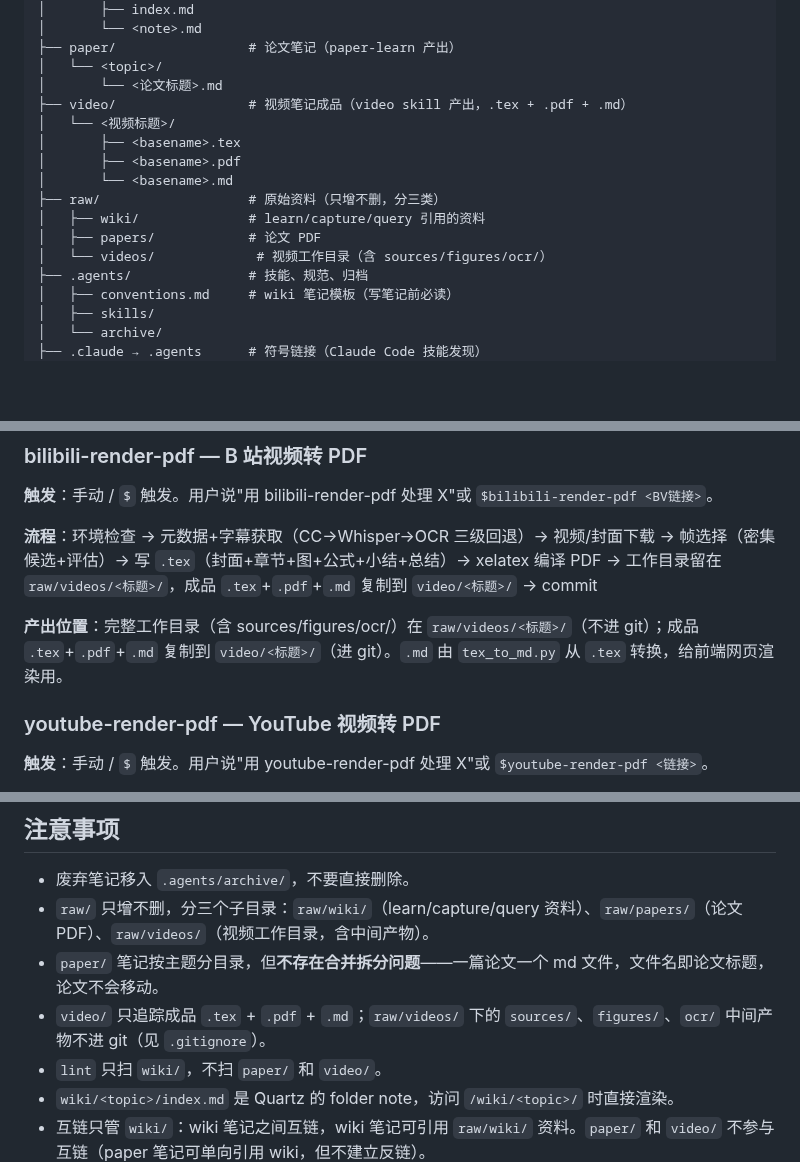
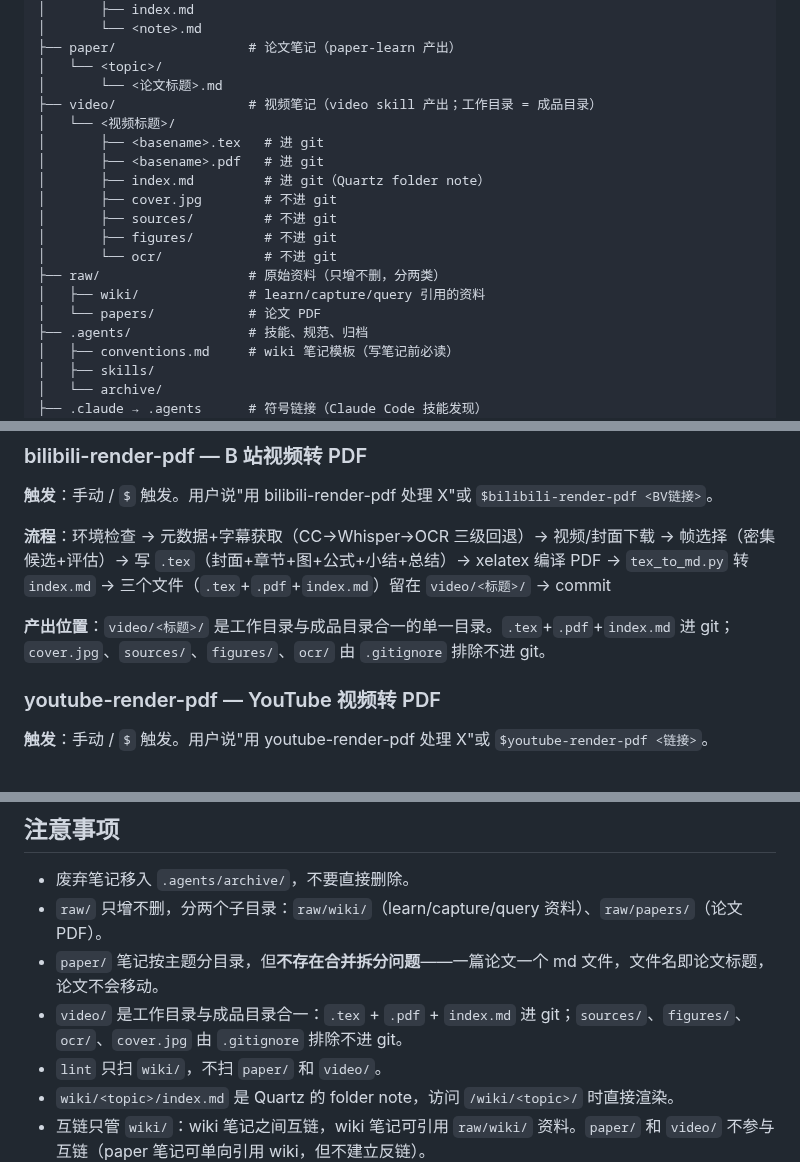
Before and after one commit to hypiasd/grounds, a Markdown page: AGENTS.md, 3 parts joined by grey strips. Drawn GitHub-style; blank space fills up the shorter version.

Commit message:
refactor video skill: 工作目录与成品目录合一（方案 B）
消除 raw/videos/ → video/ 的复制步骤，所有产物直接在 video/<标题>/ 下：
- .tex + .pdf + index.md 进 git（成品）
- cover.jpg + sources/ + figures/ + ocr/ 不进 git（.gitignore 排除）

改动：
- bilibili-render-pdf SKILL.md: description/目标/状态检测/分P路径/工作区设置/交付/Gotchas/注意
- youtube-render-pdf SKILL.md: description/目标/工作区设置/交付/Gotchas/注意
- AGENTS.md: 铁律 2 / 仓库地图 / bilibili & youtube skill 详解 / 注意事项

raw/ 现在只分两类（raw/wiki/ + raw/papers/），不再含 raw/videos/。
现有 3 个视频笔记无需迁移——它们已是最终成品格式，未来重新编译直接在 video/<标题>/ 下执行。

```diff
--- a/AGENTS.md
+++ b/AGENTS.md
@@ -30,15 +30,18 @@ grounds/
 ├── paper/                 # 论文笔记（paper-learn 产出）
 │   └── <topic>/
 │       └── <论文标题>.md
-├── video/                 # 视频笔记成品（video skill 产出，.tex + .pdf + .md）
+├── video/                 # 视频笔记（video skill 产出；工作目录 = 成品目录）
 │   └── <视频标题>/
-│       ├── <basename>.tex
-│       ├── <basename>.pdf
-│       └── <basename>.md
-├── raw/                   # 原始资料（只增不删，分三类）
+│       ├── <basename>.tex   # 进 git
+│       ├── <basename>.pdf   # 进 git
+│       ├── index.md         # 进 git（Quartz folder note）
+│       ├── cover.jpg        # 不进 git
+│       ├── sources/         # 不进 git
+│       ├── figures/         # 不进 git
+│       └── ocr/             # 不进 git
+├── raw/                   # 原始资料（只增不删，分两类）
 │   ├── wiki/              # learn/capture/query 引用的资料
-│   ├── papers/            # 论文 PDF
-│   └── videos/             # 视频工作目录（含 sources/figures/ocr/）
+│   └── papers/            # 论文 PDF
 ├── .agents/               # 技能、规范、归档
 │   ├── conventions.md     # wiki 笔记模板（写笔记前必读）
 │   ├── skills/
@@ -115,9 +118,9 @@ grounds/
 
 **触发**：手动 / `$` 触发。用户说"用 bilibili-render-pdf 处理 X"或 `$bilibili-render-pdf <BV链接>`。
 
-**流程**：环境检查 → 元数据+字幕获取（CC→Whisper→OCR 三级回退）→ 视频/封面下载 → 帧选择（密集候选+评估）→ 写 `.tex`（封面+章节+图+公式+小结+总结）→ xelatex 编译 PDF → 工作目录留在 `raw/videos/<标题>/`，成品 `.tex`+`.pdf`+`.md` 复制到 `video/<标题>/` → commit
+**流程**：环境检查 → 元数据+字幕获取（CC→Whisper→OCR 三级回退）→ 视频/封面下载 → 帧选择（密集候选+评估）→ 写 `.tex`（封面+章节+图+公式+小结+总结）→ xelatex 编译 PDF → `tex_to_md.py` 转 `index.md` → 三个文件（`.tex`+`.pdf`+`index.md`）留在 `video/<标题>/` → commit
 
-**产出位置**：完整工作目录（含 sources/figures/ocr/）在 `raw/videos/<标题>/`（不进 git）；成品 `.tex`+`.pdf`+`.md` 复制到 `video/<标题>/`（进 git）。`.md` 由 `tex_to_md.py` 从 `.tex` 转换，给前端网页渲染用。
+**产出位置**：`video/<标题>/` 是工作目录与成品目录合一的单一目录。`.tex`+`.pdf`+`index.md` 进 git；`cover.jpg`、`sources/`、`figures/`、`ocr/` 由 `.gitignore` 排除不进 git。
 
 ### youtube-render-pdf — YouTube 视频转 PDF
 
@@ -203,9 +206,9 @@ paper 笔记的模板和 frontmatter 见 `paper-learn` SKILL.md，不套用 `con
 ## 注意事项
 
 - 废弃笔记移入 `.agents/archive/`，不要直接删除。
-- `raw/` 只增不删，分三个子目录：`raw/wiki/`（learn/capture/query 资料）、`raw/papers/`（论文 PDF）、`raw/videos/`（视频工作目录，含中间产物）。
+- `raw/` 只增不删，分两个子目录：`raw/wiki/`（learn/capture/query 资料）、`raw/papers/`（论文 PDF）。
 - `paper/` 笔记按主题分目录，但**不存在合并拆分问题**——一篇论文一个 md 文件，文件名即论文标题，论文不会移动。
-- `video/` 只追踪成品 `.tex` + `.pdf` + `.md`；`raw/videos/` 下的 `sources/`、`figures/`、`ocr/` 中间产物不进 git（见 `.gitignore`）。
+- `video/` 是工作目录与成品目录合一：`.tex` + `.pdf` + `index.md` 进 git；`sources/`、`figures/`、`ocr/`、`cover.jpg` 由 `.gitignore` 排除不进 git。
 - `lint` 只扫 `wiki/`，不扫 `paper/` 和 `video/`。
 - `wiki/<topic>/index.md` 是 Quartz 的 folder note，访问 `/wiki/<topic>/` 时直接渲染。
 - 互链只管 `wiki/`：wiki 笔记之间互链，wiki 笔记可引用 `raw/wiki/` 资料。`paper/` 和 `video/` 不参与互链（paper 笔记可单向引用 wiki，但不建立反链）。
```
Also changed, not shown: other parts of AGENTS.md (+1 -1 lines), 2 other files.
